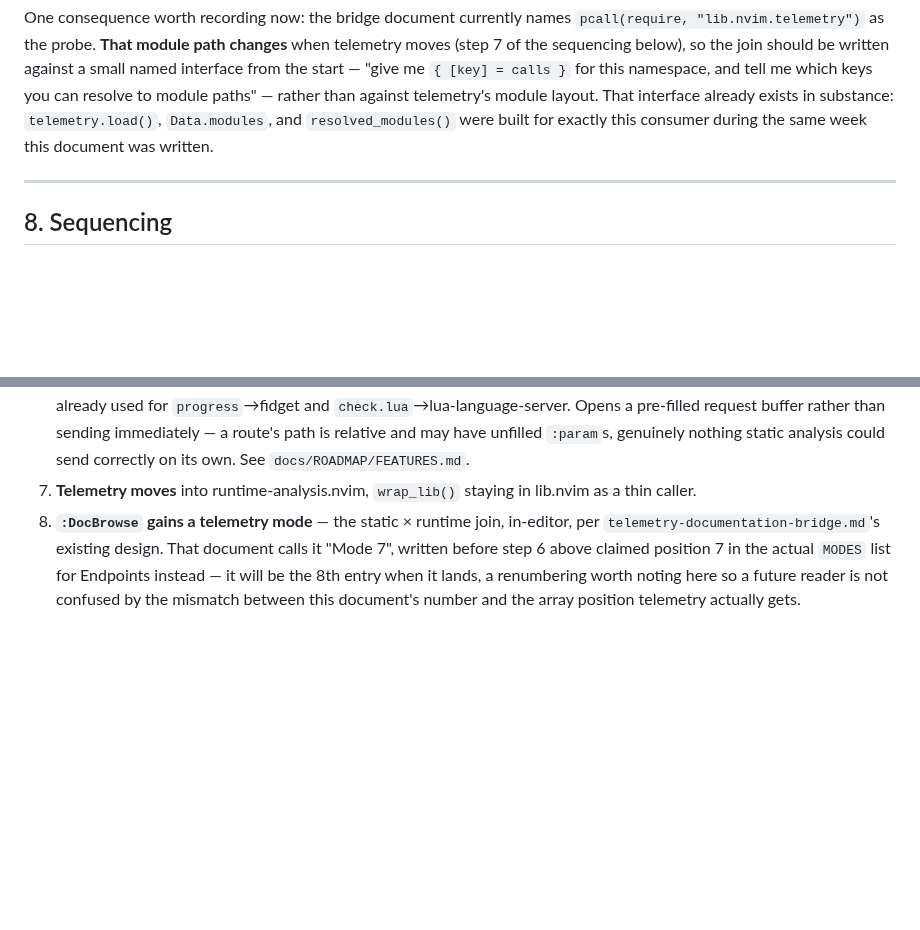
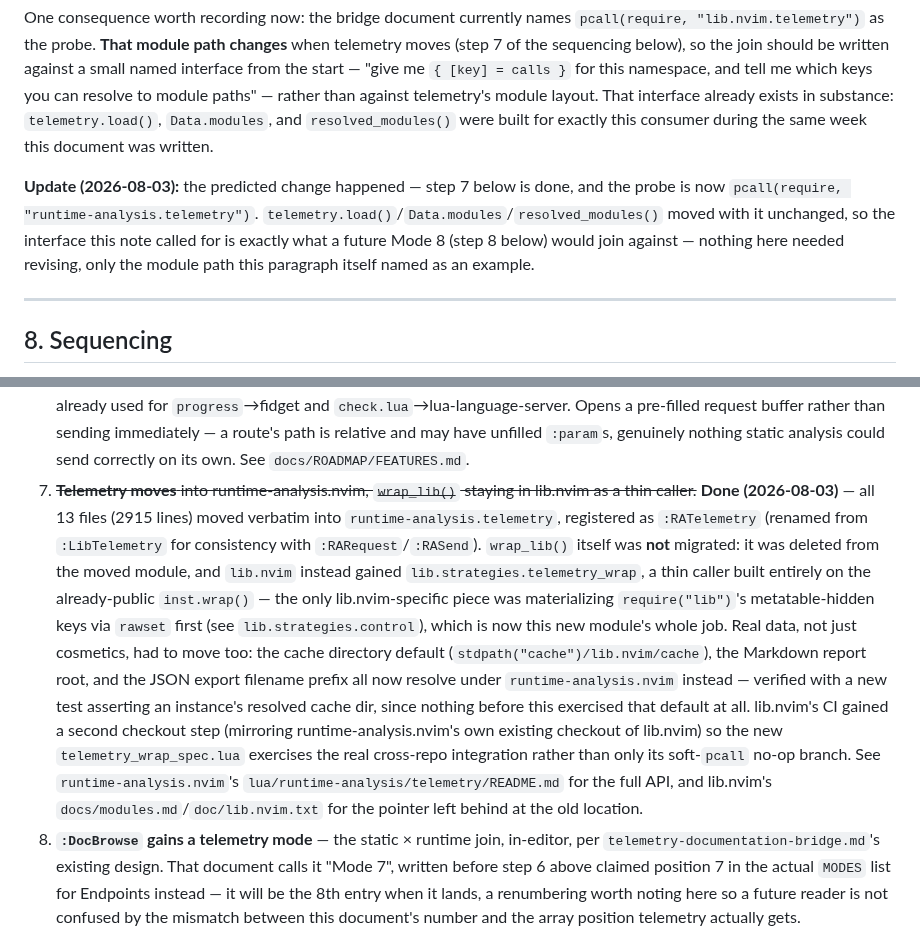
Before and after one commit to StefanBartl/documentation.nvim, a Markdown page: docs/ECOSYSTEM.md, 2 parts joined by grey strips. GitHub-like rendering; blank space fills up the shorter version.

Commit message:
docs(ecosystem): step 7 done — telemetry moved to runtime-analysis.nvim
wrap_lib() did not migrate with it; lib.nvim.strategies.telemetry_wrap
replaces it there, a thin caller built on the moved module's already-public
wrap(). Also resolves the forward-looking note in §7 about the probe's
module path changing — it has, to runtime-analysis.telemetry.

```diff
--- a/docs/ECOSYSTEM.md
+++ b/docs/ECOSYSTEM.md
@@ -498,6 +498,13 @@ That interface already exists in substance: `telemetry.load()`,
 `Data.modules`, and `resolved_modules()` were built for exactly this
 consumer during the same week this document was written.
 
+**Update (2026-08-03):** the predicted change happened — step 7 below is
+done, and the probe is now `pcall(require, "runtime-analysis.telemetry")`.
+`telemetry.load()`/`Data.modules`/`resolved_modules()` moved with it
+unchanged, so the interface this note called for is exactly what a future
+Mode 8 (step 8 below) would join against — nothing here needed revising,
+only the module path this paragraph itself named as an example.
+
 ---
 
 ## 8. Sequencing
@@ -601,8 +608,28 @@ Ordered so each step is independently useful and nothing is a big-bang.
    rather than sending immediately — a route's path is relative and may
    have unfilled `:param`s, genuinely nothing static analysis could send
    correctly on its own. See `docs/ROADMAP/FEATURES.md`.
-7. **Telemetry moves** into runtime-analysis.nvim, `wrap_lib()` staying in
-   lib.nvim as a thin caller.
+7. ~~**Telemetry moves** into runtime-analysis.nvim, `wrap_lib()` staying in
+   lib.nvim as a thin caller.~~ **Done (2026-08-03)** — all 13 files (2915
+   lines) moved verbatim into `runtime-analysis.telemetry`, registered as
+   `:RATelemetry` (renamed from `:LibTelemetry` for consistency with
+   `:RARequest`/`:RASend`). `wrap_lib()` itself was **not** migrated: it was
+   deleted from the moved module, and `lib.nvim` instead gained
+   `lib.strategies.telemetry_wrap`, a thin caller built entirely on the
+   already-public `inst.wrap()` — the only lib.nvim-specific piece was
+   materializing `require("lib")`'s metatable-hidden keys via `rawset`
+   first (see `lib.strategies.control`), which is now this new module's
+   whole job. Real data, not just cosmetics, had to move too: the cache
+   directory default (`stdpath("cache")/lib.nvim/cache`), the Markdown
+   report root, and the JSON export filename prefix all now resolve under
+   `runtime-analysis.nvim` instead — verified with a new test asserting an
+   instance's resolved cache dir, since nothing before this exercised that
+   default at all. lib.nvim's CI gained a second checkout step (mirroring
+   runtime-analysis.nvim's own existing checkout of lib.nvim) so the new
+   `telemetry_wrap_spec.lua` exercises the real cross-repo integration
+   rather than only its soft-`pcall` no-op branch. See
+   `runtime-analysis.nvim`'s `lua/runtime-analysis/telemetry/README.md` for
+   the full API, and lib.nvim's `docs/modules.md`/`doc/lib.nvim.txt` for the
+   pointer left behind at the old location.
 8. **`:DocBrowse` gains a telemetry mode** — the static × runtime join,
    in-editor, per `telemetry-documentation-bridge.md`'s existing design.
    That document calls it "Mode 7", written before step 6 above claimed
```
